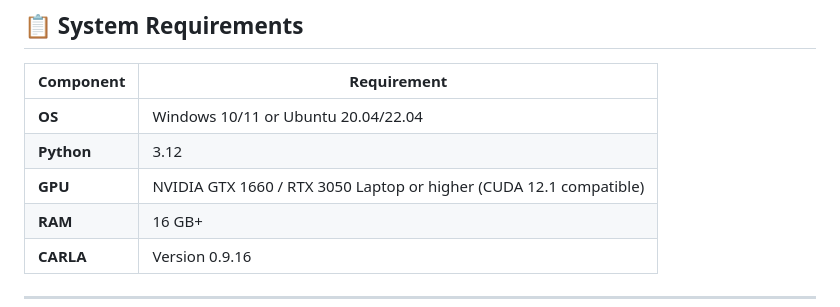
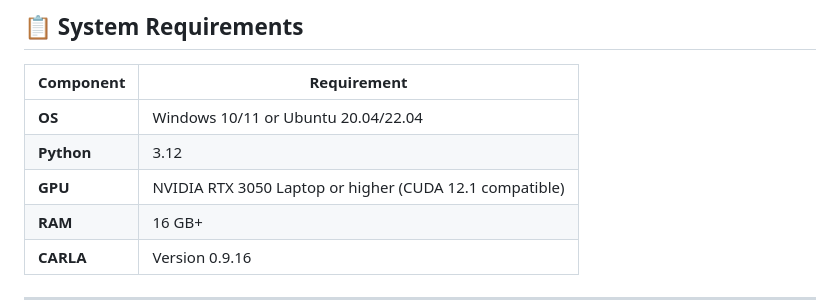
Before and after one commit to rudraparmar2310/AI-BASED-Autonomous-Vehicles-Real-Time-Detection-and-Decision-Making, a Markdown page: README.md, the part around the change. Rendered like a GitHub page.

```diff
--- a/README.md
+++ b/README.md
@@ -135,7 +135,7 @@ autopilot-ai/
 |-----------|-------------|
 | **OS** | Windows 10/11 or Ubuntu 20.04/22.04 |
 | **Python** | 3.12 |
-| **GPU** | NVIDIA GTX 1660 / RTX 3050 Laptop or higher (CUDA 12.1 compatible) |
+| **GPU** | NVIDIA RTX 3050 Laptop or higher (CUDA 12.1 compatible) |
 | **RAM** | 16 GB+ |
 | **CARLA** | Version 0.9.16 |
 
```
